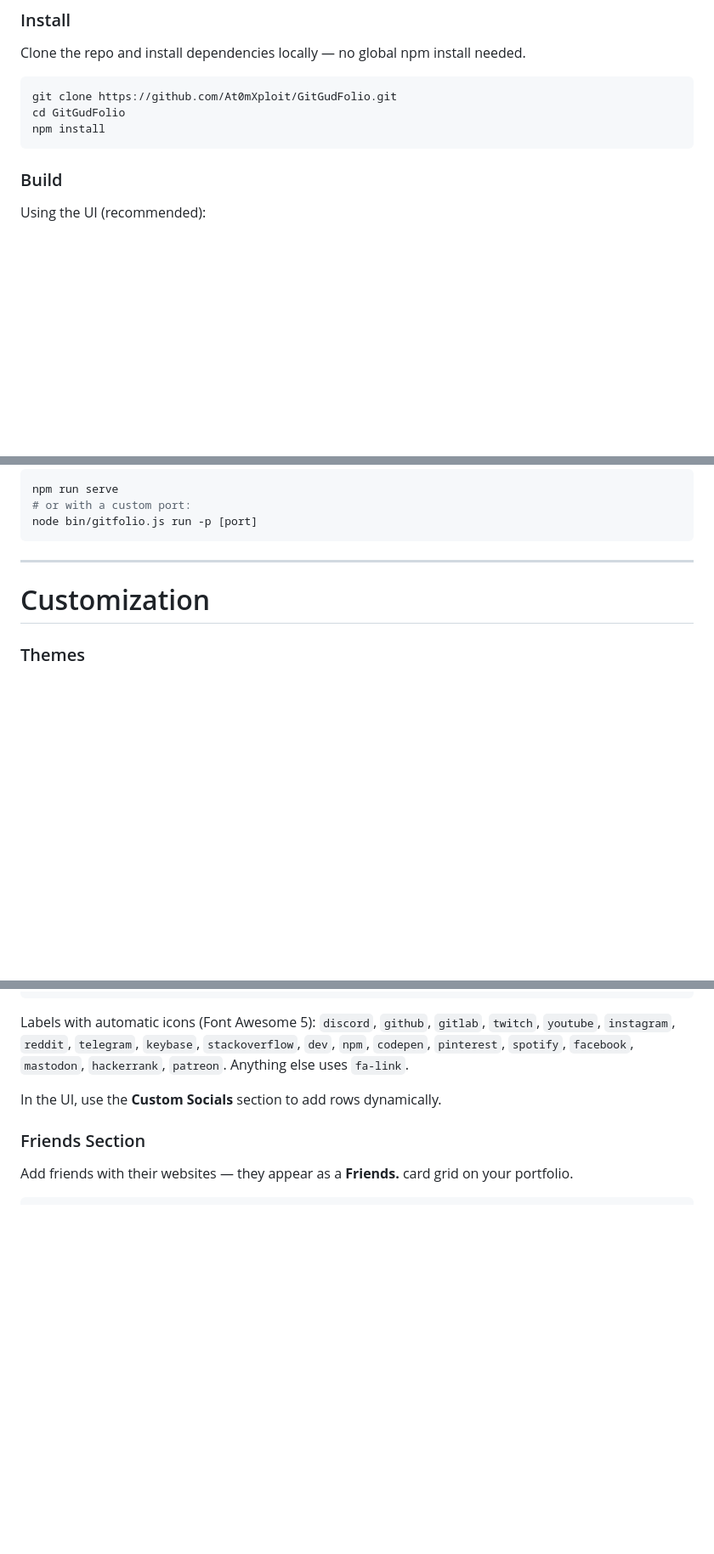
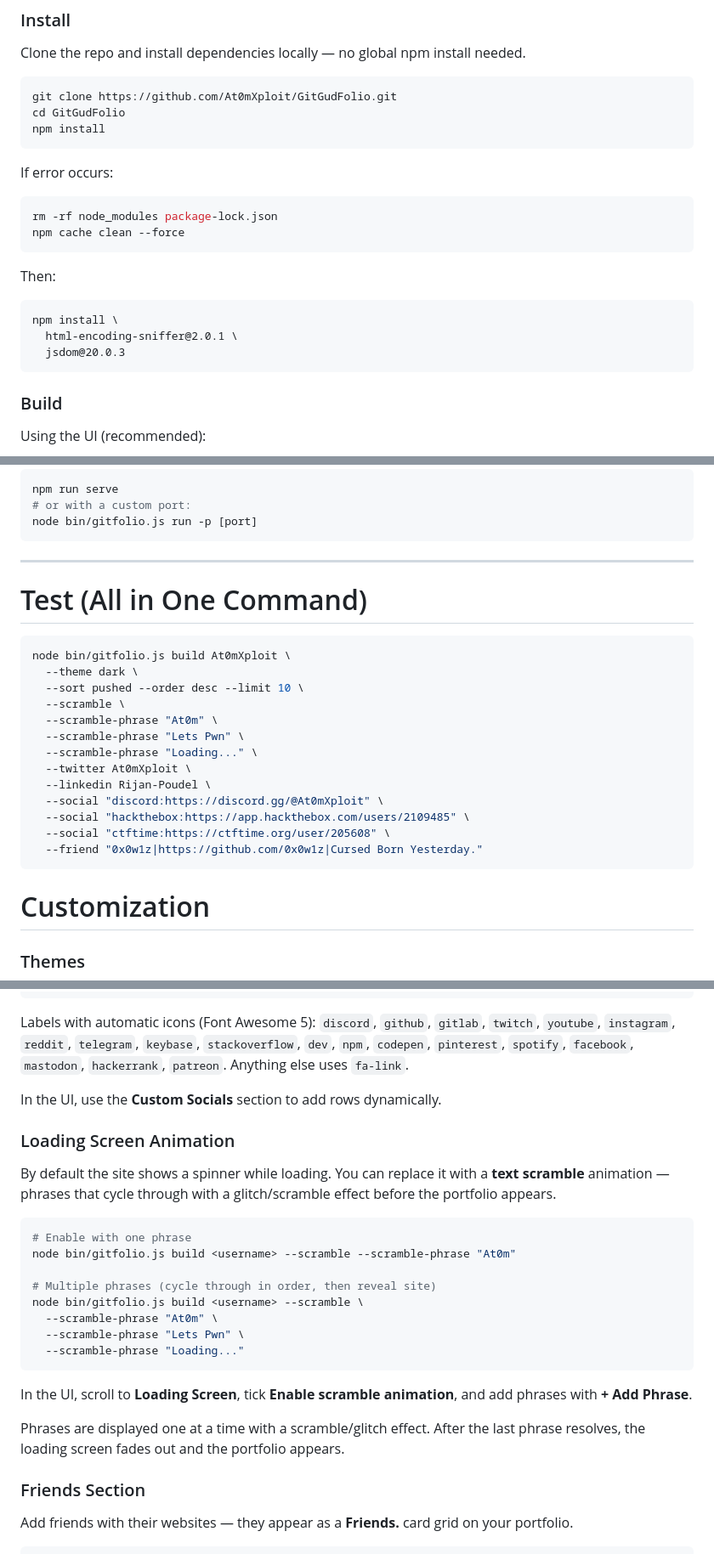
Before and after one commit to At0mXploit/GitGudFolio, a Markdown page: README.md, 3 parts joined by grey strips. Shown at 85% size. Rendered like a GitHub page; blank space fills up the shorter version.

````diff
--- a/README.md
+++ b/README.md
@@ -20,6 +28,20 @@ cd GitGudFolio
 npm install
 ```
 
+If error occurs:
+
+```sh
+rm -rf node_modules package-lock.json
+npm cache clean --force
+```
+
+Then:
+
+```
+npm install \
+  html-encoding-sniffer@2.0.1 \
+  jsdom@20.0.3
+```
 ### Build
 
 Using the UI (recommended):
@@ -49,6 +71,23 @@ node bin/gitfolio.js run -p [port]
 ```
 
 ---
+# Test (All in One Command)
+
+```sh
+node bin/gitfolio.js build At0mXploit \
+  --theme dark \
+  --sort pushed --order desc --limit 10 \
+  --scramble \
+  --scramble-phrase "At0m" \
+  --scramble-phrase "Lets Pwn" \
+  --scramble-phrase "Loading..." \
+  --twitter At0mXploit \
+  --linkedin Rijan-Poudel \
+  --social "discord:https://discord.gg/@At0mXploit" \
+  --social "hackthebox:https://app.hackthebox.com/users/2109485" \
+  --social "ctftime:https://ctftime.org/user/205608" \
+  --friend "0x0w1z|https://github.com/0x0w1z|Cursed Born Yesterday."
+```
 
 # Customization
 
@@ -125,6 +164,25 @@ node bin/gitfolio.js build <username> \
 Labels with automatic icons (Font Awesome 5): `discord`, `github`, `gitlab`, `twitch`, `youtube`, `instagram`, `reddit`, `telegram`, `keybase`, `stackoverflow`, `dev`, `npm`, `codepen`, `pinterest`, `spotify`, `facebook`, `mastodon`, `hackerrank`, `patreon`. Anything else uses `fa-link`.
 
 In the UI, use the **Custom Socials** section to add rows dynamically.
+
+### Loading Screen Animation
+
+By default the site shows a spinner while loading. You can replace it with a **text scramble** animation — phrases that cycle through with a glitch/scramble effect before the portfolio appears.
+
+```sh
+# Enable with one phrase
+node bin/gitfolio.js build <username> --scramble --scramble-phrase "At0m"
+
+# Multiple phrases (cycle through in order, then reveal site)
+node bin/gitfolio.js build <username> --scramble \
+  --scramble-phrase "At0m" \
+  --scramble-phrase "Lets Pwn" \
+  --scramble-phrase "Loading..."
+```
+
+In the UI, scroll to **Loading Screen**, tick **Enable scramble animation**, and add phrases with **+ Add Phrase**.
+
+Phrases are displayed one at a time with a scramble/glitch effect. After the last phrase resolves, the loading screen fades out and the portfolio appears.
 
 ### Friends Section
 
````
Also changed, not shown: other parts of README.md (+9 -1 lines).
